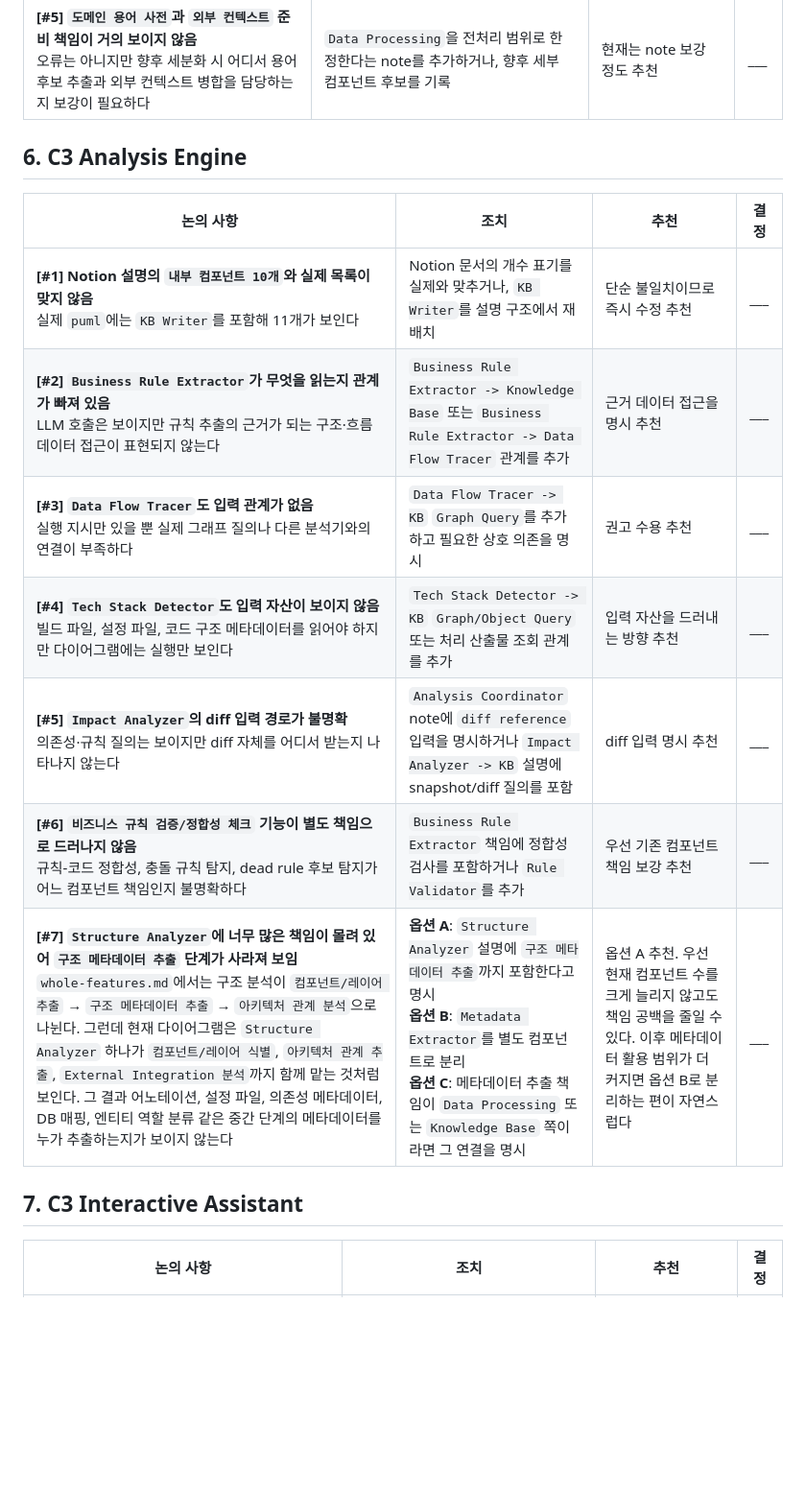
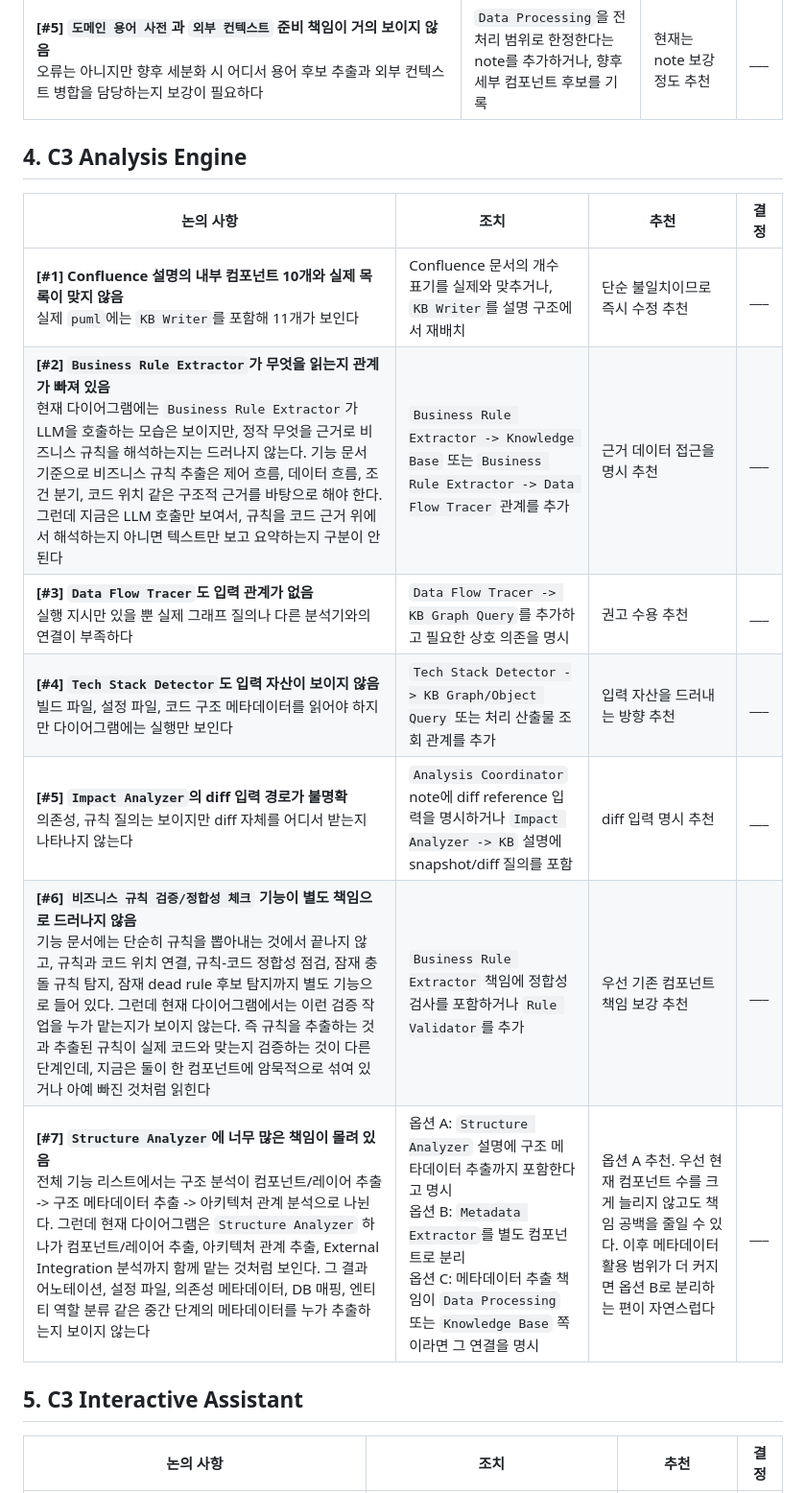
Before and after one commit to bus1029/TCI, a Markdown page: architecture/findings-consolidated-table-draft.md, the part around one of its changes. Shown at 96% size. GitHub-like rendering; blank space fills up the shorter version.

```diff
--- a/architecture/findings-consolidated-table-draft.md
+++ b/architecture/findings-consolidated-table-draft.md
@@ -62,18 +66,18 @@
 | **[#5] `도메인 용어 사전`과 `외부 컨텍스트` 준비 책임이 거의 보이지 않음**<br>오류는 아니지만 향후 세분화 시 어디서 용어 후보 추출과 외부 컨텍스트 병합을 담당하는지 보강이 필요하다 | `Data Processing`을 전처리 범위로 한정한다는 note를 추가하거나, 향후 세부 컴포넌트 후보를 기록 | 현재는 note 보강 정도 추천 | ___ |
 
-## 6. C3 Analysis Engine
+## 4. C3 Analysis Engine
 
 | 논의 사항 | 조치 | 추천 | 결정 |
 | --- | --- | --- | --- |
-| **[#1] Notion 설명의 `내부 컴포넌트 10개`와 실제 목록이 맞지 않음**<br>실제 `puml`에는 `KB Writer`를 포함해 11개가 보인다 | Notion 문서의 개수 표기를 실제와 맞추거나, `KB Writer`를 설명 구조에서 재배치 | 단순 불일치이므로 즉시 수정 추천 | ___ |
-| **[#2] `Business Rule Extractor`가 무엇을 읽는지 관계가 빠져 있음**<br>LLM 호출은 보이지만 규칙 추출의 근거가 되는 구조·흐름 데이터 접근이 표현되지 않는다 | `Business Rule Extractor -> Knowledge Base` 또는 `Business Rule Extractor -> Data Flow Tracer` 관계를 추가 | 근거 데이터 접근을 명시 추천 | ___ |
-| **[#3] `Data Flow Tracer`도 입력 관계가 없음**<br>실행 지시만 있을 뿐 실제 그래프 질의나 다른 분석기와의 연결이 부족하다 | `Data Flow Tracer -> KB` `Graph Query`를 추가하고 필요한 상호 의존을 명시 | 권고 수용 추천 | ___ |
-| **[#4] `Tech Stack Detector`도 입력 자산이 보이지 않음**<br>빌드 파일, 설정 파일, 코드 구조 메타데이터를 읽어야 하지만 다이어그램에는 실행만 보인다 | `Tech Stack Detector -> KB` `Graph/Object Query` 또는 처리 산출물 조회 관계를 추가 | 입력 자산을 드러내는 방향 추천 | ___ |
-| **[#5] `Impact Analyzer`의 diff 입력 경로가 불명확**<br>의존성·규칙 질의는 보이지만 diff 자체를 어디서 받는지 나타나지 않는다 | `Analysis Coordinator` note에 `diff reference` 입력을 명시하거나 `Impact Analyzer -> KB` 설명에 snapshot/diff 질의를 포함 | diff 입력 명시 추천 | ___ |
-| **[#6] `비즈니스 규칙 검증/정합성 체크` 기능이 별도 책임으로 드러나지 않음**<br>규칙-코드 정합성, 충돌 규칙 탐지, dead rule 후보 탐지가 어느 컴포넌트 책임인지 불명확하다 | `Business Rule Extractor` 책임에 정합성 검사를 포함하거나 `Rule Validator`를 추가 | 우선 기존 컴포넌트 책임 보강 추천 | ___ |
-| **[#7] `Structure Analyzer`에 너무 많은 책임이 몰려 있어 `구조 메타데이터 추출` 단계가 사라져 보임**<br>`whole-features.md`에서는 구조 분석이 `컴포넌트/레이어 추출` → `구조 메타데이터 추출` → `아키텍처 관계 분석`으로 나뉜다. 그런데 현재 다이어그램은 `Structure Analyzer` 하나가 `컴포넌트/레이어 식별`, `아키텍처 관계 추출`, `External Integration 분석`까지 함께 맡는 것처럼 보인다. 그 결과 어노테이션, 설정 파일, 의존성 메타데이터, DB 매핑, 엔티티 역할 분류 같은 중간 단계의 메타데이터를 누가 추출하는지가 보이지 않는다 | **옵션 A**: `Structure Analyzer` 설명에 `구조 메타데이터 추출`까지 포함한다고 명시<br>**옵션 B**: `Metadata Extractor`를 별도 컴포넌트로 분리<br>**옵션 C**: 메타데이터 추출 책임이 `Data Processing` 또는 `Knowledge Base` 쪽이라면 그 연결을 명시 | 옵션 A 추천. 우선 현재 컴포넌트 수를 크게 늘리지 않고도 책임 공백을 줄일 수 있다. 이후 메타데이터 활용 범위가 더 커지면 옵션 B로 분리하는 편이 자연스럽다 | ___ |
+| **[#1] Confluence 설명의 내부 컴포넌트 10개와 실제 목록이 맞지 않음**<br>실제 `puml`에는 `KB Writer`를 포함해 11개가 보인다 | Confluence 문서의 개수 표기를 실제와 맞추거나, `KB Writer`를 설명 구조에서 재배치 | 단순 불일치이므로 즉시 수정 추천 | ___ |
+| **[#2] `Business Rule Extractor`가 무엇을 읽는지 관계가 빠져 있음**<br>현재 다이어그램에는 `Business Rule Extractor`가 LLM을 호출하는 모습은 보이지만, 정작 무엇을 근거로 비즈니스 규칙을 해석하는지는 드러나지 않는다. 기능 문서 기준으로 비즈니스 규칙 추출은 제어 흐름, 데이터 흐름, 조건 분기, 코드 위치 같은 구조적 근거를 바탕으로 해야 한다. 그런데 지금은 LLM 호출만 보여서, 규칙을 코드 근거 위에서 해석하는지 아니면 텍스트만 보고 요약하는지 구분이 안 된다 | `Business Rule Extractor -> Knowledge Base` 또는 `Business Rule Extractor -> Data Flow Tracer` 관계를 추가 | 근거 데이터 접근을 명시 추천 | ___ |
+| **[#3] `Data Flow Tracer`도 입력 관계가 없음**<br>실행 지시만 있을 뿐 실제 그래프 질의나 다른 분석기와의 연결이 부족하다 | `Data Flow Tracer -> KB Graph Query`를 추가하고 필요한 상호 의존을 명시 | 권고 수용 추천 | ___ |
+| **[#4] `Tech Stack Detector`도 입력 자산이 보이지 않음**<br>빌드 파일, 설정 파일, 코드 구조 메타데이터를 읽어야 하지만 다이어그램에는 실행만 보인다 | `Tech Stack Detector -> KB Graph/Object Query` 또는 처리 산출물 조회 관계를 추가 | 입력 자산을 드러내는 방향 추천 | ___ |
+| **[#5] `Impact Analyzer`의 diff 입력 경로가 불명확**<br>의존성, 규칙 질의는 보이지만 diff 자체를 어디서 받는지 나타나지 않는다 | `Analysis Coordinator` note에 diff reference 입력을 명시하거나 `Impact Analyzer -> KB` 설명에 snapshot/diff 질의를 포함 | diff 입력 명시 추천 | ___ |
+| **[#6] `비즈니스 규칙 검증/정합성 체크` 기능이 별도 책임으로 드러나지 않음**<br>기능 문서에는 단순히 규칙을 뽑아내는 것에서 끝나지 않고, 규칙과 코드 위치 연결, 규칙-코드 정합성 점검, 잠재 충돌 규칙 탐지, 잠재 dead rule 후보 탐지까지 별도 기능으로 들어 있다. 그런데 현재 다이어그램에서는 이런 검증 작업을 누가 맡는지가 보이지 않는다. 즉 규칙을 추출하는 것과 추출된 규칙이 실제 코드와 맞는지 검증하는 것이 다른 단계인데, 지금은 둘이 한 컴포넌트에 암묵적으로 섞여 있거나 아예 빠진 것처럼 읽힌다 | `Business Rule Extractor` 책임에 정합성 검사를 포함하거나 `Rule Validator`를 추가 | 우선 기존 컴포넌트 책임 보강 추천 | ___ |
+| **[#7] `Structure Analyzer`에 너무 많은 책임이 몰려 있음**<br>전체 기능 리스트에서는 구조 분석이 컴포넌트/레이어 추출 -> 구조 메타데이터 추출 -> 아키텍처 관계 분석으로 나뉜다. 그런데 현재 다이어그램은 `Structure Analyzer` 하나가 컴포넌트/레이어 추출, 아키텍처 관계 추출, External Integration 분석까지 함께 맡는 것처럼 보인다. 그 결과 어노테이션, 설정 파일, 의존성 메타데이터, DB 매핑, 엔티티 역할 분류 같은 중간 단계의 메타데이터를 누가 추출하는지 보이지 않는다 | 옵션 A: `Structure Analyzer` 설명에 구조 메타데이터 추출까지 포함한다고 명시<br>옵션 B: `Metadata Extractor`를 별도 컴포넌트로 분리<br>옵션 C: 메타데이터 추출 책임이 `Data Processing` 또는 `Knowledge Base` 쪽이라면 그 연결을 명시 | 옵션 A 추천. 우선 현재 컴포넌트 수를 크게 늘리지 않고도 책임 공백을 줄일 수 있다. 이후 메타데이터 활용 범위가 더 커지면 옵션 B로 분리하는 편이 자연스럽다 | ___ |
 
-## 7. C3 Interactive Assistant
+## 5. C3 Interactive Assistant
 
 | 논의 사항 | 조치 | 추천 | 결정 |
 | --- | --- | --- | --- |
```
Also changed, not shown: other parts of architecture/findings-consolidated-table-draft.md (+46 -44 lines).
